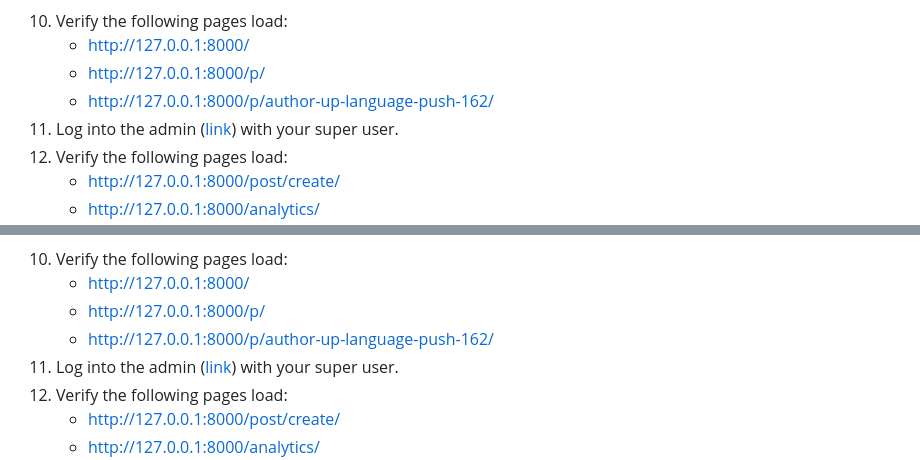
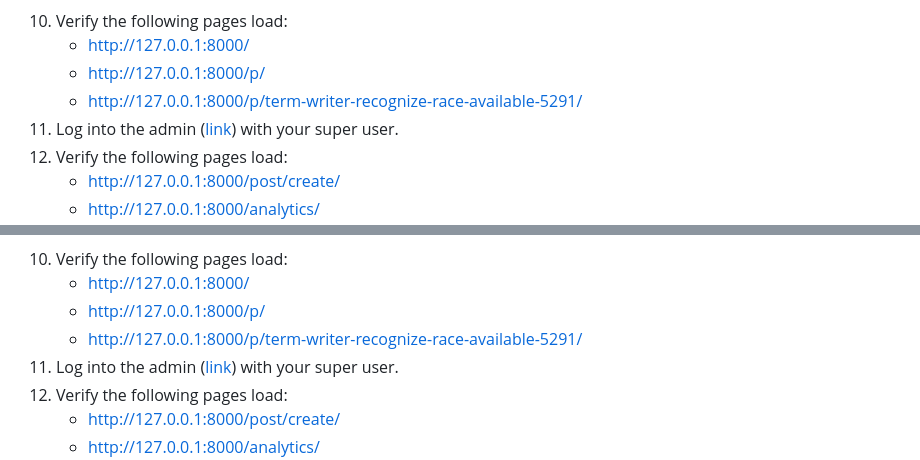
Before and after one commit to tim-schilling/debug-tutorial, a Markdown page: README.md, 2 parts joined by grey strips. Drawn GitHub-style.

```diff
--- a/README.md
+++ b/README.md
@@ -127,7 +127,7 @@ please scroll down to [Windows non-WSL Setup](#windows-non-wsl-setup).
 1. Verify the following pages load:
    * http://127.0.0.1:8000/
    * http://127.0.0.1:8000/p/
-   * http://127.0.0.1:8000/p/author-up-language-push-162/
+   * http://127.0.0.1:8000/p/term-writer-recognize-race-available-5291/
 1. Log into the admin ([link](http://127.0.0.1:8000/admin/)) with your super user.
 1. Verify the following pages load:
    * http://127.0.0.1:8000/post/create/
@@ -183,7 +183,7 @@ Proceed to [Lab 1](docs/lab1.md).
 1. Verify the following pages load:
    * http://127.0.0.1:8000/
    * http://127.0.0.1:8000/p/
-   * http://127.0.0.1:8000/p/author-up-language-push-162/
+   * http://127.0.0.1:8000/p/term-writer-recognize-race-available-5291/
 1. Log into the admin ([link](http://127.0.0.1:8000/admin/)) with your super user.
 1. Verify the following pages load:
    * http://127.0.0.1:8000/post/create/
```
Also changed, not shown: docs/lab1.md (+3 -3 lines), docs/lab2.md (+6 -6 lines).
